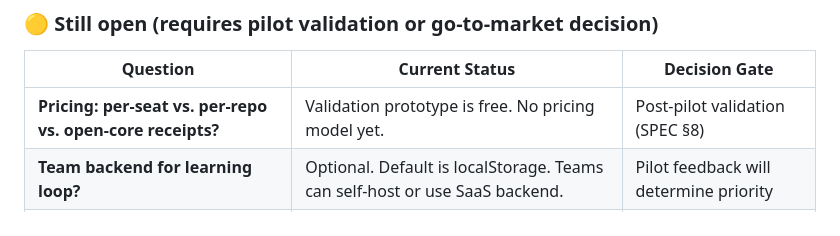
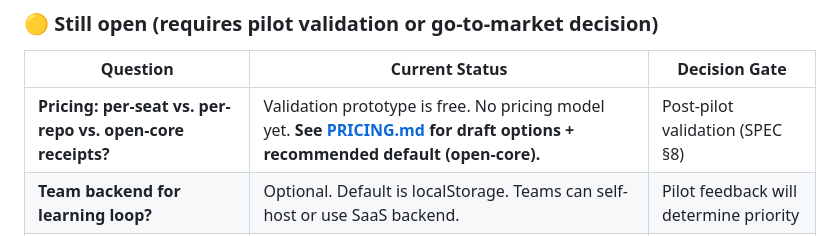
Before and after one commit to kevinhorek/bluepainter-studio, a Markdown page: SPEC.md, the part around the change. GitHub-like rendering.

```diff
--- a/SPEC.md
+++ b/SPEC.md
@@ -226,7 +226,7 @@ Current demo uses regex `syncEngine.js`. **v1 must replace this** before any pai
 
 | Question | Current Status | Decision Gate |
 |----------|----------------|---------------|
-| **Pricing: per-seat vs. per-repo vs. open-core receipts?** | Validation prototype is free. No pricing model yet. | Post-pilot validation (SPEC §8) |
+| **Pricing: per-seat vs. per-repo vs. open-core receipts?** | Validation prototype is free. No pricing model yet. **See [PRICING.md](./PRICING.md) for draft options + recommended default (open-core).** | Post-pilot validation (SPEC §8) |
 | **Team backend for learning loop?** | Optional. Default is localStorage. Teams can self-host or use SaaS backend. | Pilot feedback will determine priority |
 | **Marketplace vs. self-hosted first?** | Extension packages to VSIX; not yet published to Marketplace. | Blocked on pilot validation only |
 
```
Also changed, not shown: PRICING.md (added, +163 -0 lines), README.md (+1 -0 lines).
